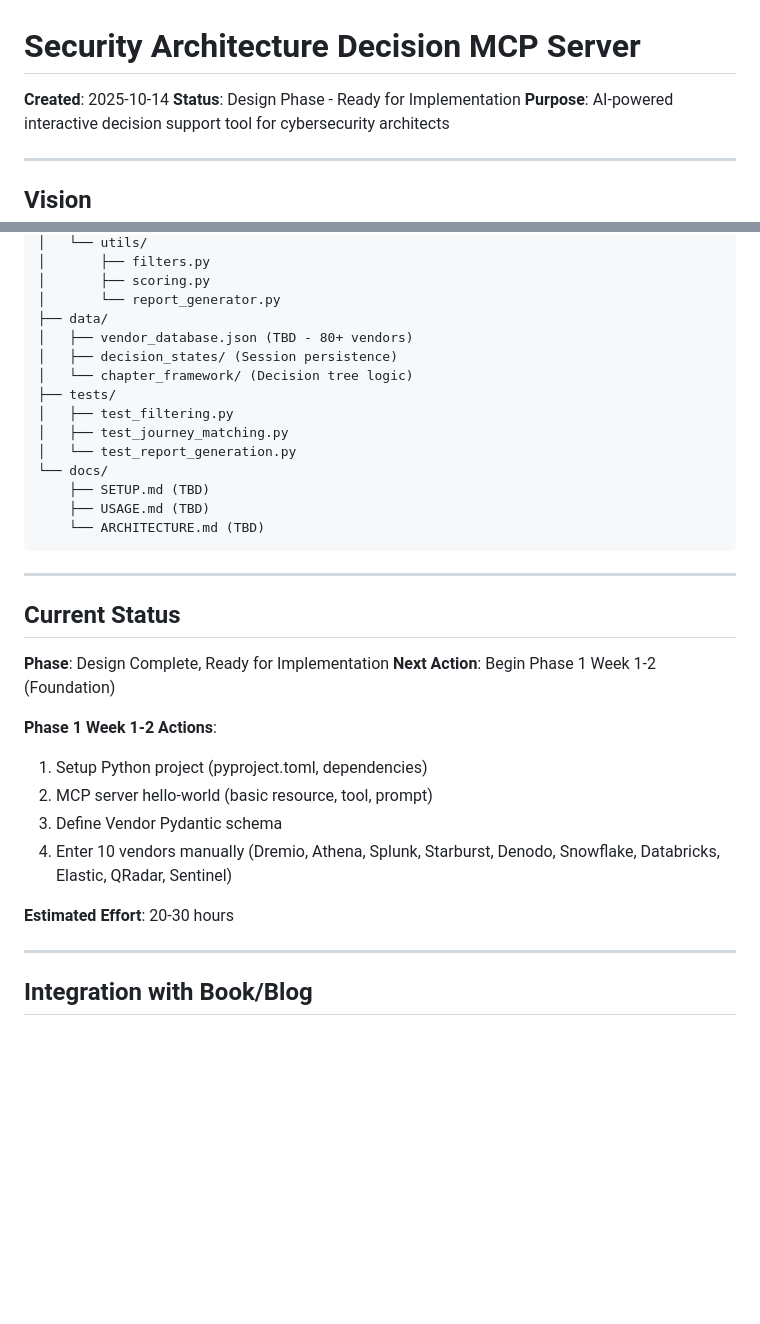
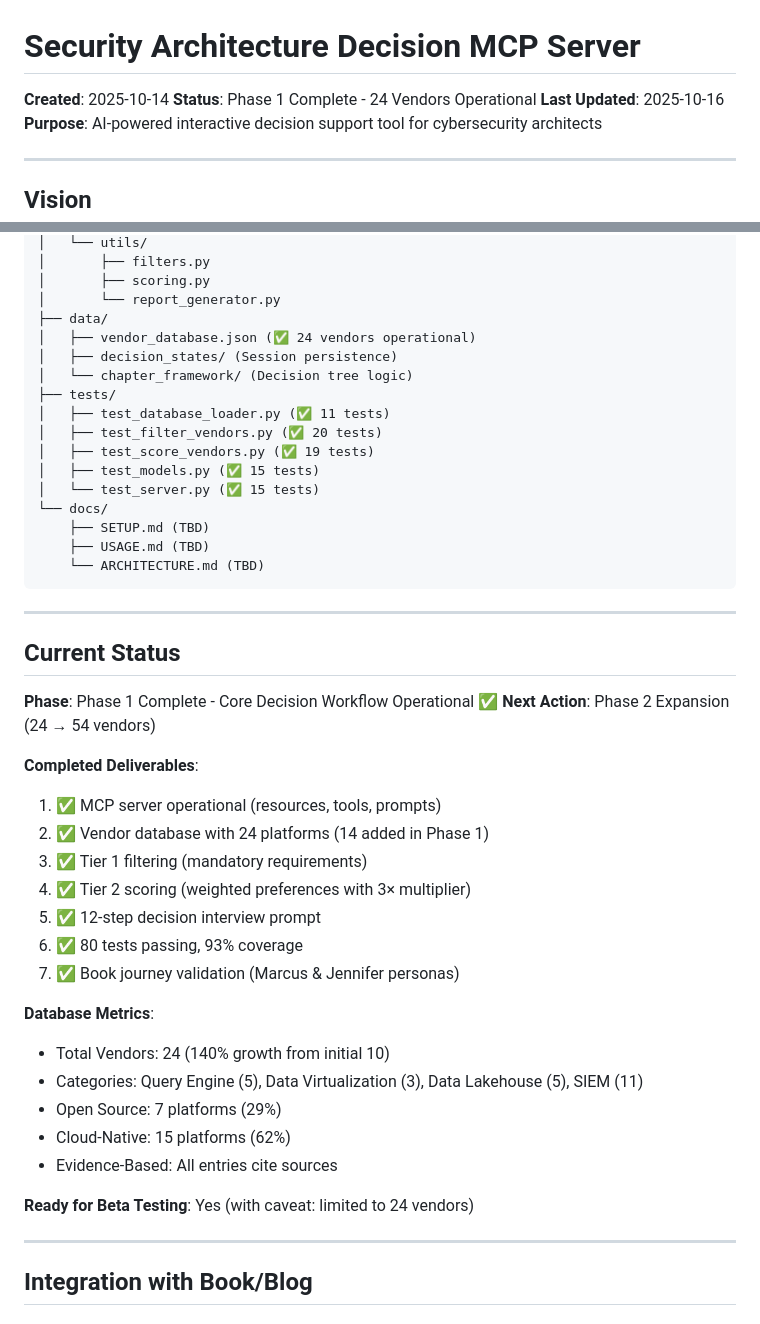
Before and after one commit to flying-coyote/security-architect-mcp-server, a Markdown page: README.md, 2 parts joined by grey strips. Drawn GitHub-style; blank space fills up the shorter version.

```diff
--- a/README.md
+++ b/README.md
@@ -1,7 +1,8 @@
 # Security Architecture Decision MCP Server
 
 **Created**: 2025-10-14
-**Status**: Design Phase - Ready for Implementation
+**Status**: Phase 1 Complete - 24 Vendors Operational
+**Last Updated**: 2025-10-16
 **Purpose**: AI-powered interactive decision support tool for cybersecurity architects
 
 ---
@@ -169,13 +170,15 @@ security-architect-mcp-server/
 │       ├── scoring.py
 │       └── report_generator.py
 ├── data/
-│   ├── vendor_database.json (TBD - 80+ vendors)
+│   ├── vendor_database.json (✅ 24 vendors operational)
 │   ├── decision_states/ (Session persistence)
 │   └── chapter_framework/ (Decision tree logic)
 ├── tests/
-│   ├── test_filtering.py
-│   ├── test_journey_matching.py
-│   └── test_report_generation.py
+│   ├── test_database_loader.py (✅ 11 tests)
+│   ├── test_filter_vendors.py (✅ 20 tests)
+│   ├── test_score_vendors.py (✅ 19 tests)
+│   ├── test_models.py (✅ 15 tests)
+│   └── test_server.py (✅ 15 tests)
 └── docs/
     ├── SETUP.md (TBD)
     ├── USAGE.md (TBD)
@@ -186,16 +189,26 @@ security-architect-mcp-server/
 
 ## Current Status
 
-**Phase**: Design Complete, Ready for Implementation
-**Next Action**: Begin Phase 1 Week 1-2 (Foundation)
+**Phase**: Phase 1 Complete - Core Decision Workflow Operational ✅
+**Next Action**: Phase 2 Expansion (24 → 54 vendors)
 
-**Phase 1 Week 1-2 Actions**:
-1. Setup Python project (pyproject.toml, dependencies)
-2. MCP server hello-world (basic resource, tool, prompt)
-3. Define Vendor Pydantic schema
-4. Enter 10 vendors manually (Dremio, Athena, Splunk, Starburst, Denodo, Snowflake, Databricks, Elastic, QRadar, Sentinel)
+**Completed Deliverables**:
+1. ✅ MCP server operational (resources, tools, prompts)
+2. ✅ Vendor database with 24 platforms (14 added in Phase 1)
+3. ✅ Tier 1 filtering (mandatory requirements)
+4. ✅ Tier 2 scoring (weighted preferences with 3× multiplier)
+5. ✅ 12-step decision interview prompt
+6. ✅ 80 tests passing, 93% coverage
+7. ✅ Book journey validation (Marcus & Jennifer personas)
 
-**Estimated Effort**: 20-30 hours
+**Database Metrics**:
+- Total Vendors: 24 (140% growth from initial 10)
+- Categories: Query Engine (5), Data Virtualization (3), Data Lakehouse (5), SIEM (11)
+- Open Source: 7 platforms (29%)
+- Cloud-Native: 15 platforms (62%)
+- Evidence-Based: All entries cite sources
+
+**Ready for Beta Testing**: Yes (with caveat: limited to 24 vendors)
 
 ---
 
```
Also changed, not shown: .claude/conversations/2025-10-16-phase1-vendor-expansion.md (added, +469 -0 lines), docs/VENDOR_EXPANSION_PLAN.md (+63 -52 lines).
